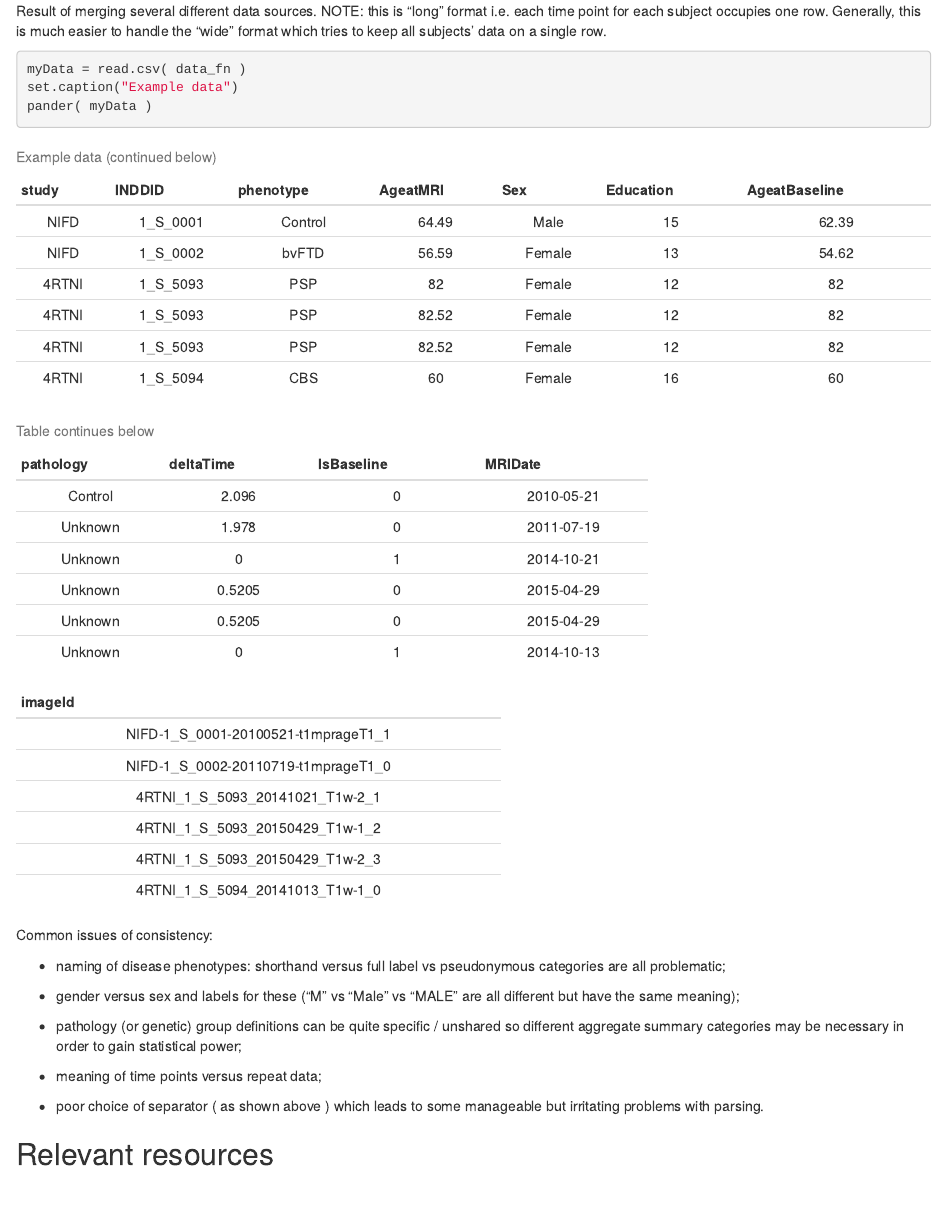
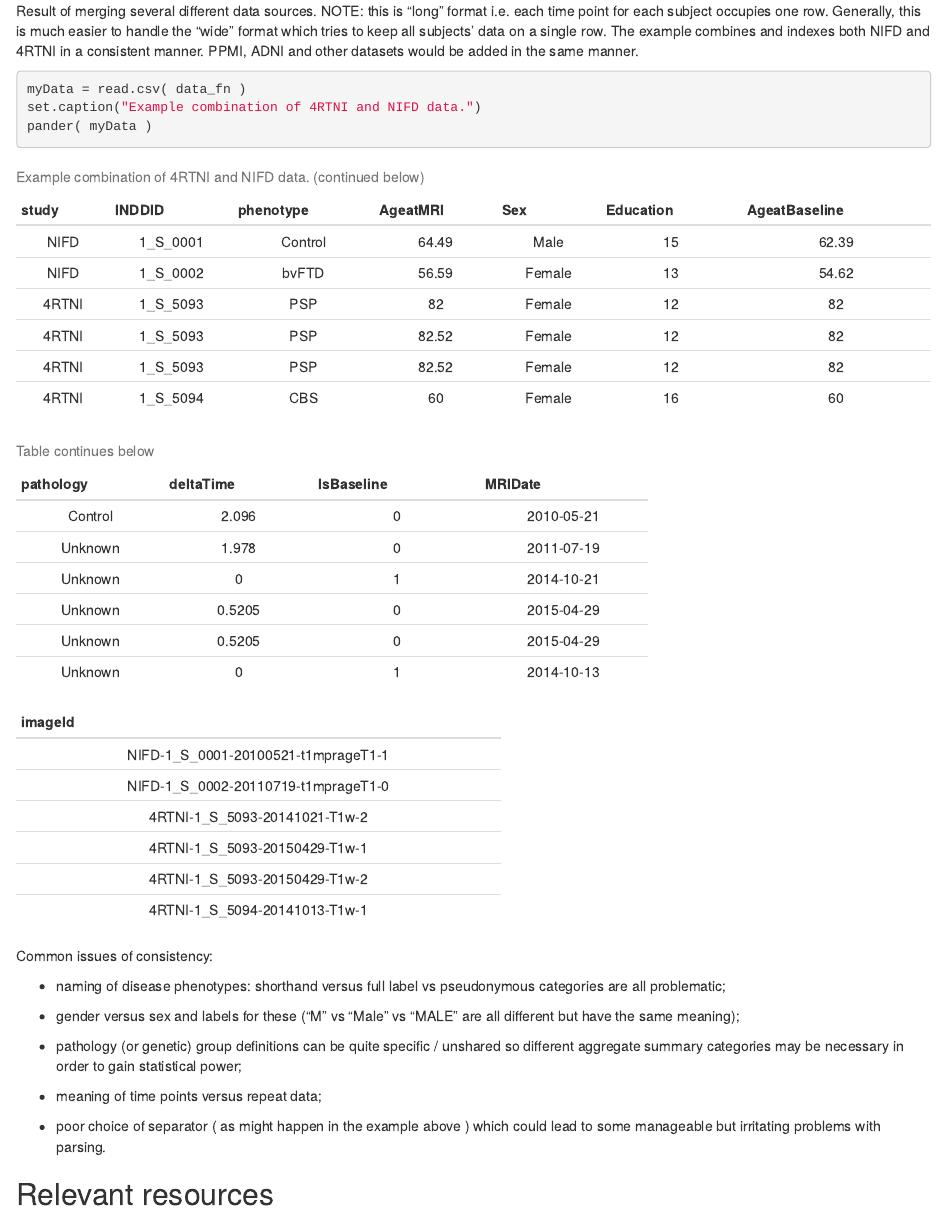
Before and after one commit to stnava/biomedicalDataOrganization, an R Markdown document (src/nrg_data_organization_summary.Rmd): the page in a window 1100 px wide, from 4260 px down. Rendered offline with R 4.5, knitr and Pandoc, with nearby package versions; both versions are drawn in the output format of the newer one; some code elsewhere in the file could not run offline.

Commit message:
ENH: complete first draft

````diff
--- a/demographics/example_data.csv
+++ b/demographics/example_data.csv
@@ -1,7 +1,7 @@
 "study","INDDID","phenotype","AgeatMRI","Sex","Education","AgeatBaseline","pathology","deltaTime","IsBaseline","MRIDate","imageId"
-"NIFD","1_S_0001","Control",64.4904109589041,"Male",15,62.3945205479452,"Control",2.0958904109589,0,"2010-05-21","NIFD-1_S_0001-20100521-t1mprageT1_1"
-"NIFD","1_S_0002","bvFTD",56.5945205479452,"Female",13,54.6164383561644,"Unknown",1.97808219178083,0,"2011-07-19","NIFD-1_S_0002-20110719-t1mprageT1_0"
-"4RTNI","1_S_5093","PSP",82,"Female",12,82,"Unknown",0,1,"2014-10-21","4RTNI_1_S_5093_20141021_T1w-2_1"
-"4RTNI","1_S_5093","PSP",82.521,"Female",12,82,"Unknown",0.52055,0,"2015-04-29","4RTNI_1_S_5093_20150429_T1w-1_2"
-"4RTNI","1_S_5093","PSP",82.521,"Female",12,82,"Unknown",0.52055,0,"2015-04-29","4RTNI_1_S_5093_20150429_T1w-2_3"
-"4RTNI","1_S_5094","CBS",60,"Female",16,60,"Unknown",0,1,"2014-10-13","4RTNI_1_S_5094_20141013_T1w-1_0"
+"NIFD","1_S_0001","Control",64.4904109589041,"Male",15,62.3945205479452,"Control",2.0958904109589,0,"2010-05-21","NIFD-1_S_0001-20100521-t1mprageT1-1"
+"NIFD","1_S_0002","bvFTD",56.5945205479452,"Female",13,54.6164383561644,"Unknown",1.97808219178083,0,"2011-07-19","NIFD-1_S_0002-20110719-t1mprageT1-0"
+"4RTNI","1_S_5093","PSP",82,"Female",12,82,"Unknown",0,1,"2014-10-21","4RTNI-1_S_5093-20141021-T1w-2"
+"4RTNI","1_S_5093","PSP",82.521,"Female",12,82,"Unknown",0.52055,0,"2015-04-29","4RTNI-1_S_5093-20150429-T1w-1"
+"4RTNI","1_S_5093","PSP",82.521,"Female",12,82,"Unknown",0.52055,0,"2015-04-29","4RTNI-1_S_5093-20150429-T1w-2"
+"4RTNI","1_S_5094","CBS",60,"Female",16,60,"Unknown",0,1,"2014-10-13","4RTNI-1_S_5094-20141013-T1w-1"
--- a/src/nrg_data_organization_summary.Rmd
+++ b/src/nrg_data_organization_summary.Rmd
@@ -3 +1,0 @@
-  with neuroimaging and related modalities
@@ -4,9 +3,10 @@
+  analytics with neuroimaging and related modalities
 author: "Avants"
 date: "1/2/2020"
 output:
-  pdf_document: default
   html_document:
     df_print: paged
+  pdf_document: default
 urlcolor: blue
 ---
 
@@ -173,11 +173,11 @@
 
 ### Example of machine-learning ready indexed and merged datasets
 
-Result of merging several different data sources.  NOTE: this is "long" format i.e. each time point for each subject occupies one row.  Generally, this is much easier to handle the "wide" format which tries to keep all subjects' data on a single row.
+Result of merging several different data sources.  NOTE: this is "long" format i.e. each time point for each subject occupies one row.  Generally, this is much easier to handle the "wide" format which tries to keep all subjects' data on a single row.  The example combines and indexes both NIFD and 4RTNI in a consistent manner.  PPMI, ADNI and other datasets would be added in the same manner.
 
 ```{r demographics}
 myData = read.csv( data_fn )
-set.caption("Example data")
+set.caption("Example combination of 4RTNI and NIFD data.")
 pander( myData )
 ```
 
@@ -191,8 +191,7 @@
 
 * meaning of time points versus repeat data;
 
-* poor choice of separator ( as shown above ) which leads to some manageable but irritating problems with parsing.
-
+* poor choice of separator ( as might happen in the example above ) which could lead to some manageable but irritating problems with parsing.
 
 ## Relevant resources
 
````
Also changed, not shown: src/nrg_data_organization_summary.Rmd (4 more changed lines).
